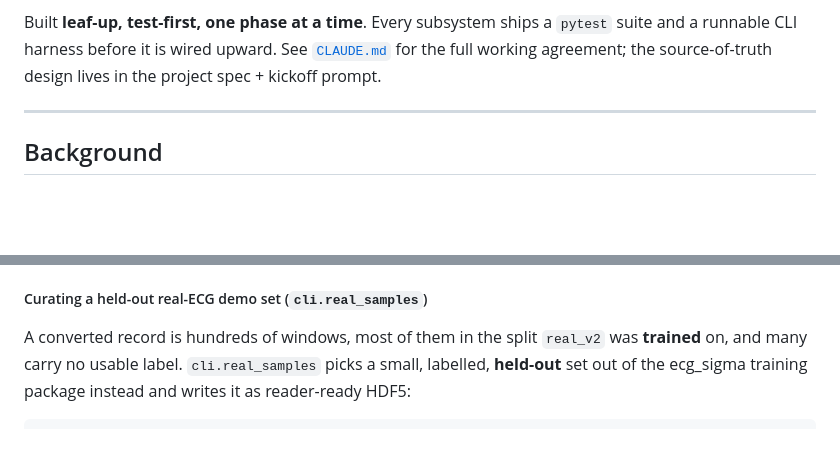
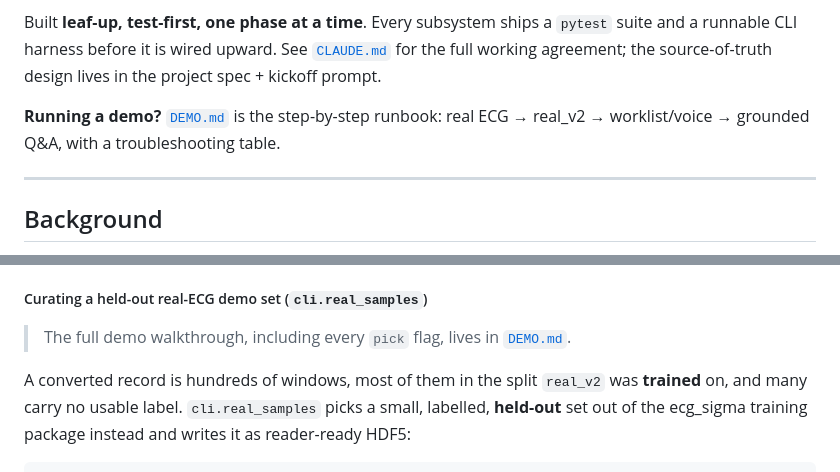
Before and after one commit to crtx-sg/rmsai-relay, a Markdown page: README.md, 2 parts joined by grey strips. Drawn GitHub-style; blank space fills up the shorter version.

```diff
--- a/README.md
+++ b/README.md
@@ -9,6 +9,9 @@ in a clinical knowledge base and a per-patient knowledge graph.
 Built **leaf-up, test-first, one phase at a time**. Every subsystem ships a `pytest` suite and a
 runnable CLI harness before it is wired upward. See [`CLAUDE.md`](CLAUDE.md) for the full working
 agreement; the source-of-truth design lives in the project spec + kickoff prompt.
+
+**Running a demo?** [`DEMO.md`](DEMO.md) is the step-by-step runbook: real ECG → real_v2 →
+worklist/voice → grounded Q&A, with a troubleshooting table.
 
 ---
 
@@ -743,6 +746,8 @@ stub, and the ERROR above it says why.
 
 ##### Curating a held-out real-ECG demo set (`cli.real_samples`)
 
+> The full demo walkthrough, including every `pick` flag, lives in [`DEMO.md`](DEMO.md#3-curate-a-held-out-real-ecg-set-real-samples).
+
 A converted record is hundreds of windows, most of them in the split `real_v2` was **trained** on,
 and many carry no usable label. `cli.real_samples` picks a small, labelled, **held-out** set out of
 the ecg_sigma training package instead and writes it as reader-ready HDF5:
```
Also changed, not shown: DEMO.md (added, +329 -0 lines).
